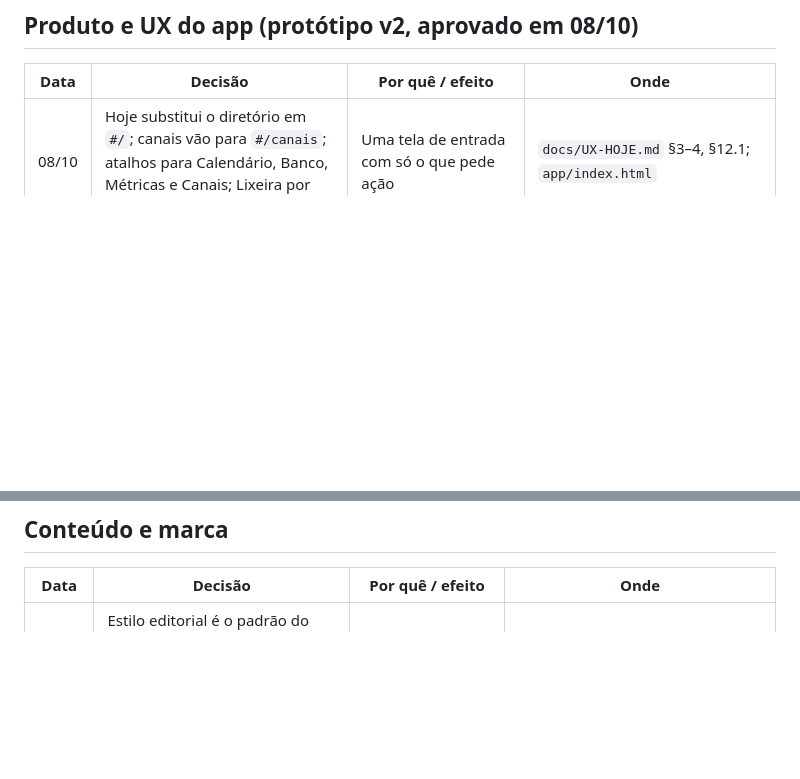
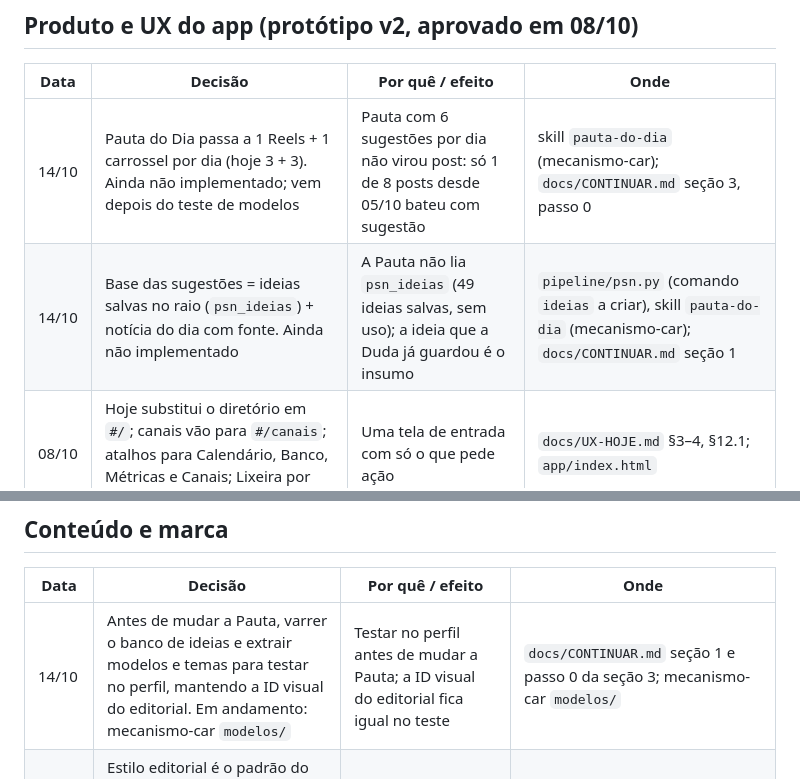
Before and after one commit to sorellaidigital/psn-planejamentosemneura, a Markdown page: docs/DECISOES.md, 2 parts joined by grey strips. Drawn GitHub-style; blank space fills up the shorter version.

```diff
--- a/docs/DECISOES.md
+++ b/docs/DECISOES.md
@@ -25,6 +25,8 @@ Para mudar uma decisão, registrar a nova linha aqui com a data e dizer qual sub
 
 | Data | Decisão | Por quê / efeito | Onde |
 |---|---|---|---|
+| 14/10 | Pauta do Dia passa a 1 Reels + 1 carrossel por dia (hoje 3 + 3). Ainda não implementado; vem depois do teste de modelos | Pauta com 6 sugestões por dia não virou post: só 1 de 8 posts desde 05/10 bateu com sugestão | skill `pauta-do-dia` (mecanismo-car); `docs/CONTINUAR.md` seção 3, passo 0 |
+| 14/10 | Base das sugestões = ideias salvas no raio (`psn_ideias`) + notícia do dia com fonte. Ainda não implementado | A Pauta não lia `psn_ideias` (49 ideias salvas, sem uso); a ideia que a Duda já guardou é o insumo | `pipeline/psn.py` (comando `ideias` a criar), skill `pauta-do-dia` (mecanismo-car); `docs/CONTINUAR.md` seção 1 |
 | 08/10 | Hoje substitui o diretório em `#/`; canais vão para `#/canais`; atalhos para Calendário, Banco, Métricas e Canais; Lixeira por link | Uma tela de entrada com só o que pede ação | `docs/UX-HOJE.md` §3–4, §12.1; `app/index.html` |
 | 14/10 | Home do app volta a ser Canais (captura de ideias); Hoje vira botão (`#/hoje`). Substitui a decisão de 08/10 de Hoje em `#/`. `#/canais` segue como alias | O app foi criado para guardar ideias rápido; concentrar tudo no Hoje fez a Duda parar de usar. Nada foi desfeito, só mudou a ordem | `app/index.html` (`rota`, `hjEhRota`, `hjRender`, `renderHome` com o botão `#bHoje`), `docs/UX-HOJE.md` §2 e §3, `CLAUDE.md` (Rotas); link do push e do Notion em `mecanismo-car` aponta para `#/hoje` |
 | 08/10 | Meta: mínimo 1 post/dia, ideal 1 estático + 1 Reels, todos os dias; placar "Hoje: Estático ✓/— · Reels ✓/—" e "Semana: N de 7 dias com post" | Objetivo mensurável de uso | `docs/UX-HOJE.md` §1, §12.2 |
@@ -45,6 +47,7 @@ Para mudar uma decisão, registrar a nova linha aqui com a data e dizer qual sub
 
 | Data | Decisão | Por quê / efeito | Onde |
 |---|---|---|---|
+| 14/10 | Antes de mudar a Pauta, varrer o banco de ideias e extrair modelos e temas para testar no perfil, mantendo a ID visual do editorial. Em andamento: mecanismo-car `modelos/` | Testar no perfil antes de mudar a Pauta; a ID visual do editorial fica igual no teste | `docs/CONTINUAR.md` seção 1 e passo 0 da seção 3; mecanismo-car `modelos/` |
 | 08/10 | Estilo editorial é o padrão do carrossel (cena em tela cheia, fundos chapados, Inter Bold + manuscrito, `serie` no topo); estático produzido pela rotina sempre editorial | Aprovado a partir do post de @juliawolfcruz | `entrada/ia-concorda-editorial.deck.json`, skill `design`, `marca/marca.json` (mecanismo-car) |
 | 08/10 | Marsala correto = `#5E0B1A` (o antigo `#7A0C2E` está aposentado) | Tom da camisa/blazer das fotos | `marca/marca.json`, `marca/PERFIL.md` (mecanismo-car) |
 | 08/10 | Combinado de trabalho no carrossel: ajustar um ponto por vez, mostrar o `contato.png` e esperar o ok; reprovação vai para o PERFIL | Evita retrabalho em cascata | `marca/PERFIL.md` (mecanismo-car) |
```
Also changed, not shown: CLAUDE.md (+1 -1 lines), docs/CONTINUAR.md (+6 -1 lines).
